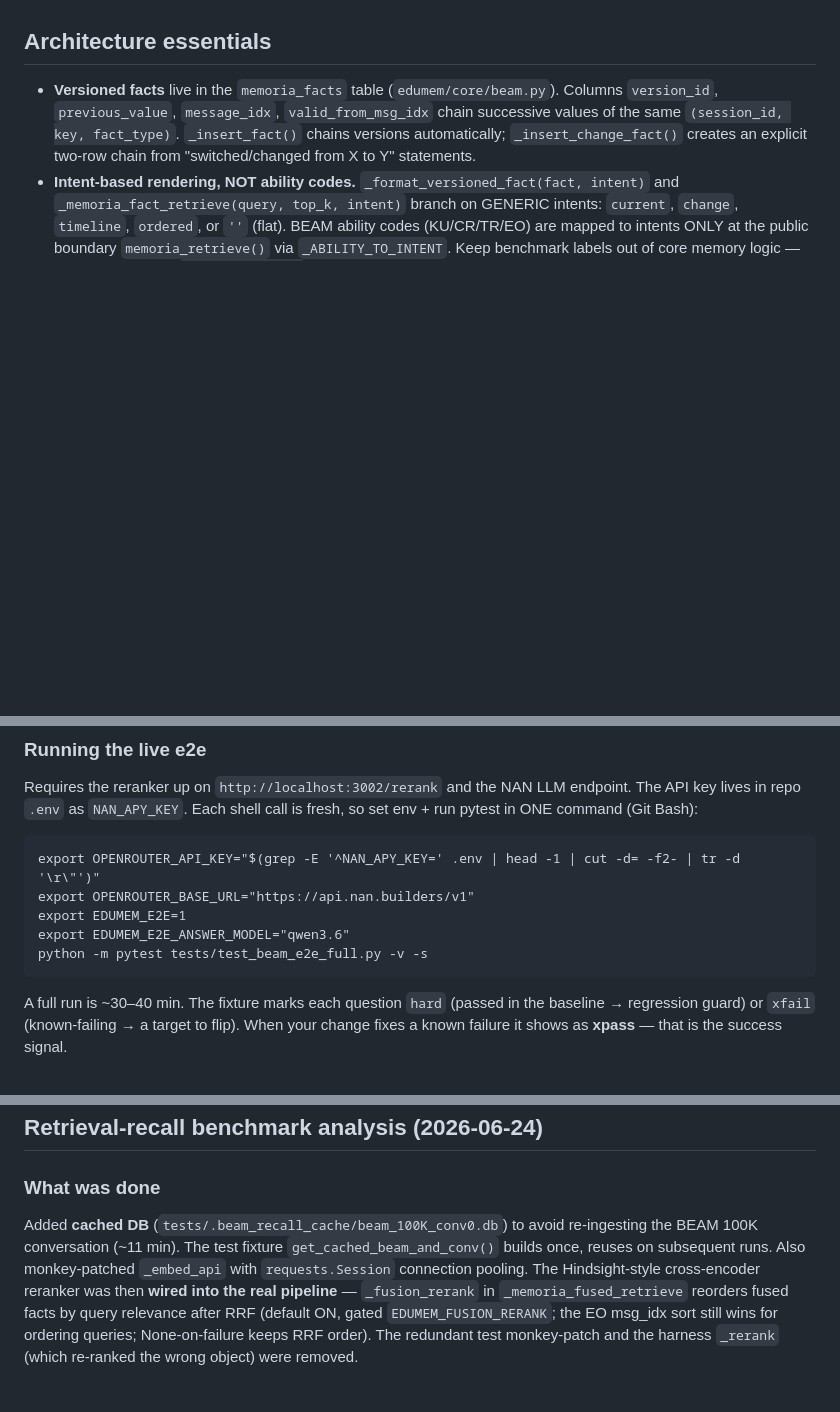
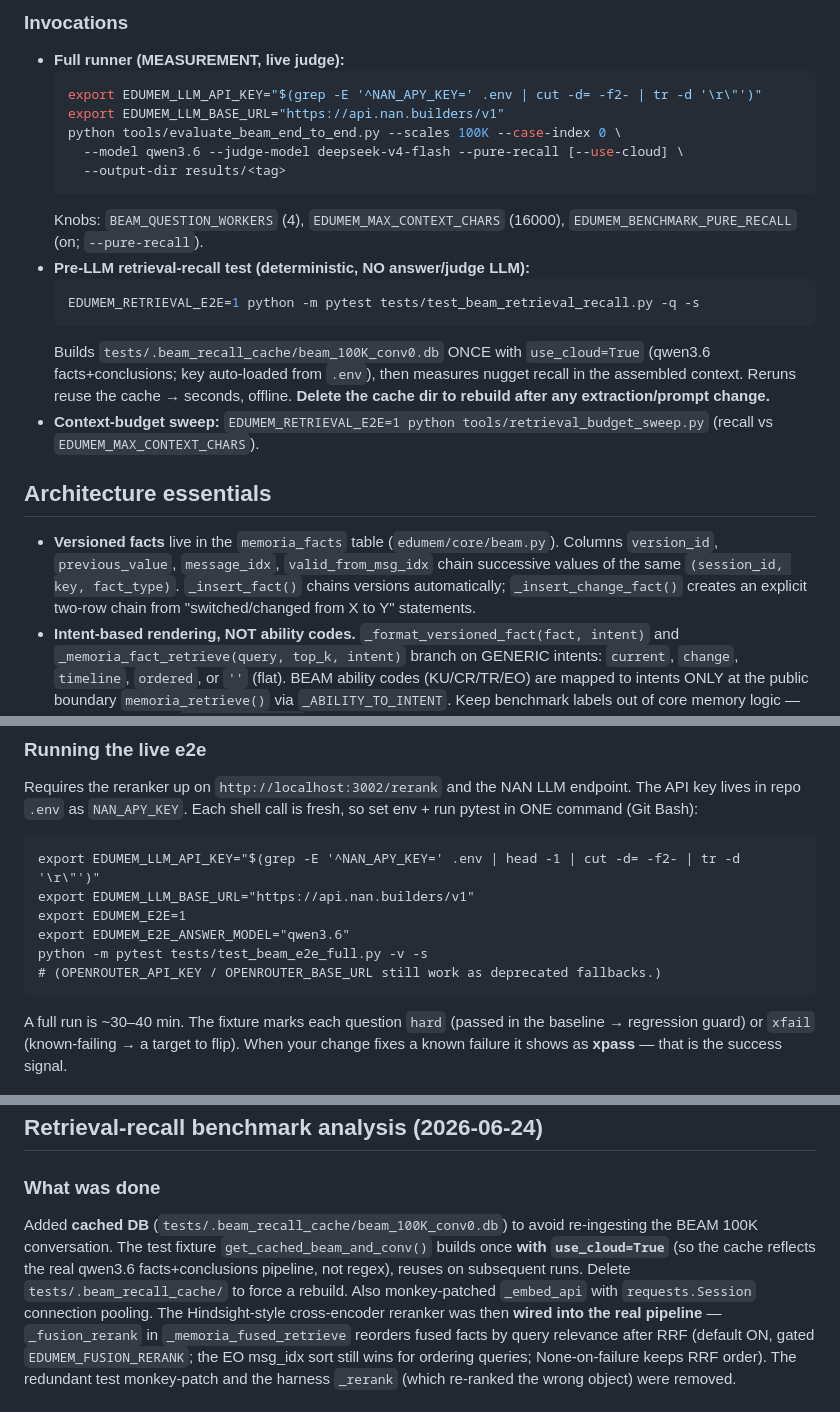
Before and after one commit to EduardoSolanas/edu-agent-memory, a Markdown page: AGENTS.md, 3 parts joined by grey strips. Drawn GitHub-style; blank space fills up the shorter version.

````diff
--- a/AGENTS.md
+++ b/AGENTS.md
@@ -7,3 +60,24 @@ known/unknown — so you don't rediscover it or draw wrong conclusions.
+### Invocations
+- **Full runner (MEASUREMENT, live judge):**
+  ```bash
+  export EDUMEM_LLM_API_KEY="$(grep -E '^NAN_APY_KEY=' .env | cut -d= -f2- | tr -d '\r\"')"
+  export EDUMEM_LLM_BASE_URL="https://api.nan.builders/v1"
+  python tools/evaluate_beam_end_to_end.py --scales 100K --case-index 0 \
+    --model qwen3.6 --judge-model deepseek-v4-flash --pure-recall [--use-cloud] \
+    --output-dir results/<tag>
+  ```
+  Knobs: `BEAM_QUESTION_WORKERS` (4), `EDUMEM_MAX_CONTEXT_CHARS` (16000),
+  `EDUMEM_BENCHMARK_PURE_RECALL` (on; `--pure-recall`).
+- **Pre-LLM retrieval-recall test (deterministic, NO answer/judge LLM):**
+  ```bash
+  EDUMEM_RETRIEVAL_E2E=1 python -m pytest tests/test_beam_retrieval_recall.py -q -s
+  ```
+  Builds `tests/.beam_recall_cache/beam_100K_conv0.db` ONCE with `use_cloud=True`
+  (qwen3.6 facts+conclusions; key auto-loaded from `.env`), then measures nugget
+  recall in the assembled context. Reruns reuse the cache → seconds, offline.
+  **Delete the cache dir to rebuild after any extraction/prompt change.**
+- **Context-budget sweep:** `EDUMEM_RETRIEVAL_E2E=1 python tools/retrieval_budget_sweep.py`
+  (recall vs `EDUMEM_MAX_CONTEXT_CHARS`).
 
 ## Architecture essentials
 
@@ -66,11 +140,12 @@ Requires the reranker up on `http://localhost:3002/rerank` and the NAN LLM
 endpoint. The API key lives in repo `.env` as `NAN_APY_KEY`. Each shell call is
 fresh, so set env + run pytest in ONE command (Git Bash):
 ```
-export OPENROUTER_API_KEY="$(grep -E '^NAN_APY_KEY=' .env | head -1 | cut -d= -f2- | tr -d '\r\"')"
-export OPENROUTER_BASE_URL="https://api.nan.builders/v1"
+export EDUMEM_LLM_API_KEY="$(grep -E '^NAN_APY_KEY=' .env | head -1 | cut -d= -f2- | tr -d '\r\"')"
+export EDUMEM_LLM_BASE_URL="https://api.nan.builders/v1"
 export EDUMEM_E2E=1
 export EDUMEM_E2E_ANSWER_MODEL="qwen3.6"
 python -m pytest tests/test_beam_e2e_full.py -v -s
+# (OPENROUTER_API_KEY / OPENROUTER_BASE_URL still work as deprecated fallbacks.)
 ```
 A full run is ~30–40 min. The fixture marks each question `hard` (passed in the
 baseline → regression guard) or `xfail` (known-failing → a target to flip). When
@@ -139,8 +214,10 @@ CAVEATS for whoever continues:
 ### What was done
 
 Added **cached DB** (`tests/.beam_recall_cache/beam_100K_conv0.db`) to avoid
-re-ingesting the BEAM 100K conversation (~11 min). The test fixture
-`get_cached_beam_and_conv()` builds once, reuses on subsequent runs. Also
+re-ingesting the BEAM 100K conversation. The test fixture
+`get_cached_beam_and_conv()` builds once **with `use_cloud=True`** (so the cache
+reflects the real qwen3.6 facts+conclusions pipeline, not regex), reuses on
+subsequent runs. Delete `tests/.beam_recall_cache/` to force a rebuild. Also
 monkey-patched `_embed_api` with `requests.Session` connection pooling. The
 Hindsight-style cross-encoder reranker was then **wired into the real
 pipeline** — `_fusion_rerank` in `_memoria_fused_retrieve` reorders fused
````
Also changed, not shown: other parts of AGENTS.md (+53 -0 lines).
